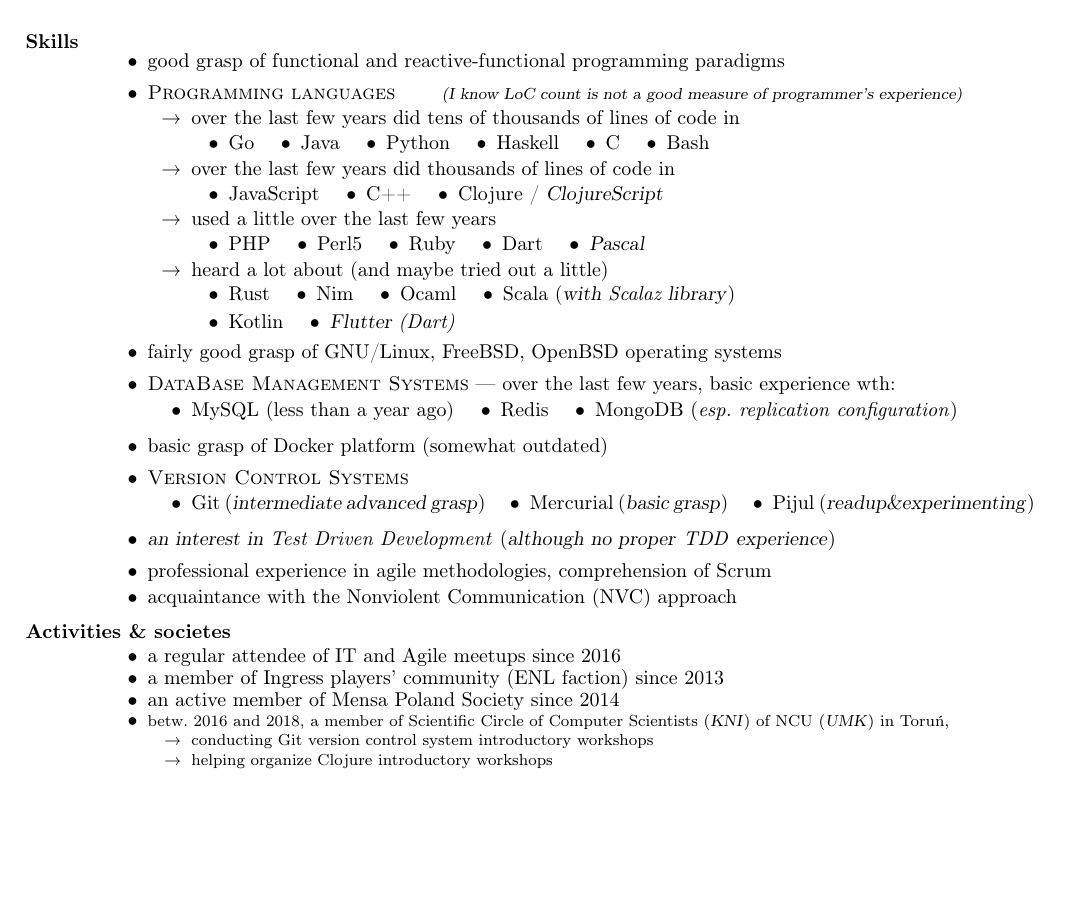
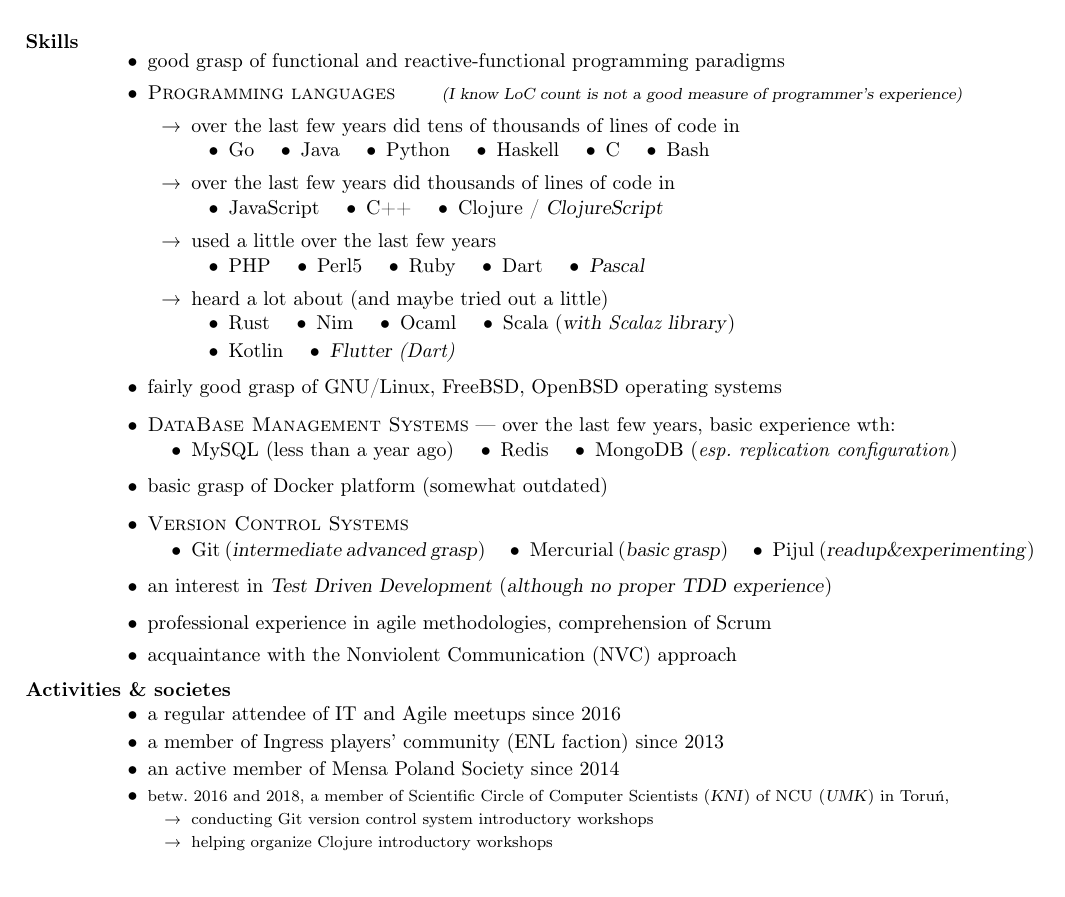
Before and after one commit to ArchieT/cv-tex-res, a LaTeX CV (cv.tex): part of the page, cut so that both start at the same text, the shorter picture padded with empty space. Compiled offline with pdfLaTeX.

Commit message:
more space; less formatting for the TDD line

```diff
--- a/cv.tex
+++ b/cv.tex
@@ -118,7 +118,7 @@
             (I know LoC count is not a good measure
             of programmer's experience)}}
             \normalsize
-        \vspace{-0.07in}
+        \vspace{-0.02in}
         \begin{itemize}
             \item over the last few years did tens of thousands of lines of code in
         \vspace{-0.05in}
@@ -181,10 +182,10 @@
             \inlineitem Mercurial (\textsl{basic grasp})
             \inlineitem Pijul (\textsl{readup\&experimenting})
         \end{itemize}
-        \item \textsl{an interest in} \textit{Test Driven Development}
-        (\textsl{although no proper} \textit{TDD} \textsl{experience})
+        \item an interest in \textsl{Test Driven Development}
+        (\textsl{although no proper TDD experience})
+        \vspace{0.04in}
         \item professional experience in agile methodologies, comprehension of Scrum
-        \vspace{-0.04in}
         \item acquaintance with the Nonviolent Communication (NVC) approach
     \end{itemize}
     \vspace{-0.16in}
@@ -192,18 +193,18 @@
         \vspace{0.14in}
     \begin{itemize}
         \item a regular attendee of IT and Agile meetups since 2016
-        \vspace{-0.07in}
+        \vspace{-0.03in}
         \item a member of Ingress players' community (ENL faction) since 2013
-        \vspace{-0.07in}
+        \vspace{-0.03in}
         \item an active member of Mensa Poland Society since 2014
-        \vspace{-0.05in}
+        \vspace{-0.01in}
         \item \footnotesize betw. 2016 and 2018, a member of {Scientific Circle of Computer Scientists (\textsl{KNI})
         of NCU (\textsl{UMK}) in Toruń},
-        \vspace{-0.07in}
+        \vspace{-0.04in}
         \begin{itemize}
         \vspace{-0.01in}
             \item conducting Git version control system introductory workshops
-        \vspace{-0.05in}
+        \vspace{-0.03in}
             \item helping organize Clojure introductory workshops
         \end{itemize}
     \end{itemize}
```
Also changed, not shown: cv.tex (9 more changed lines).
